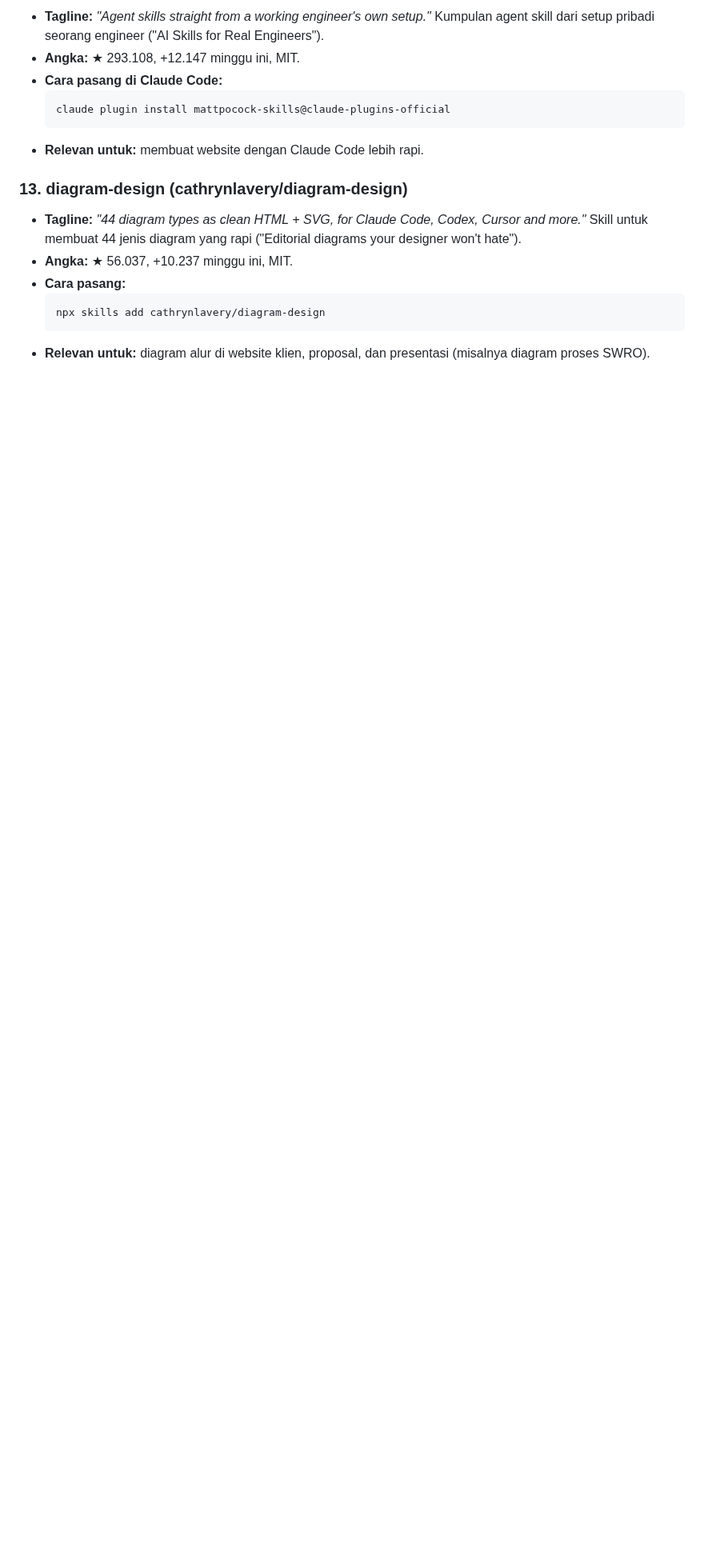
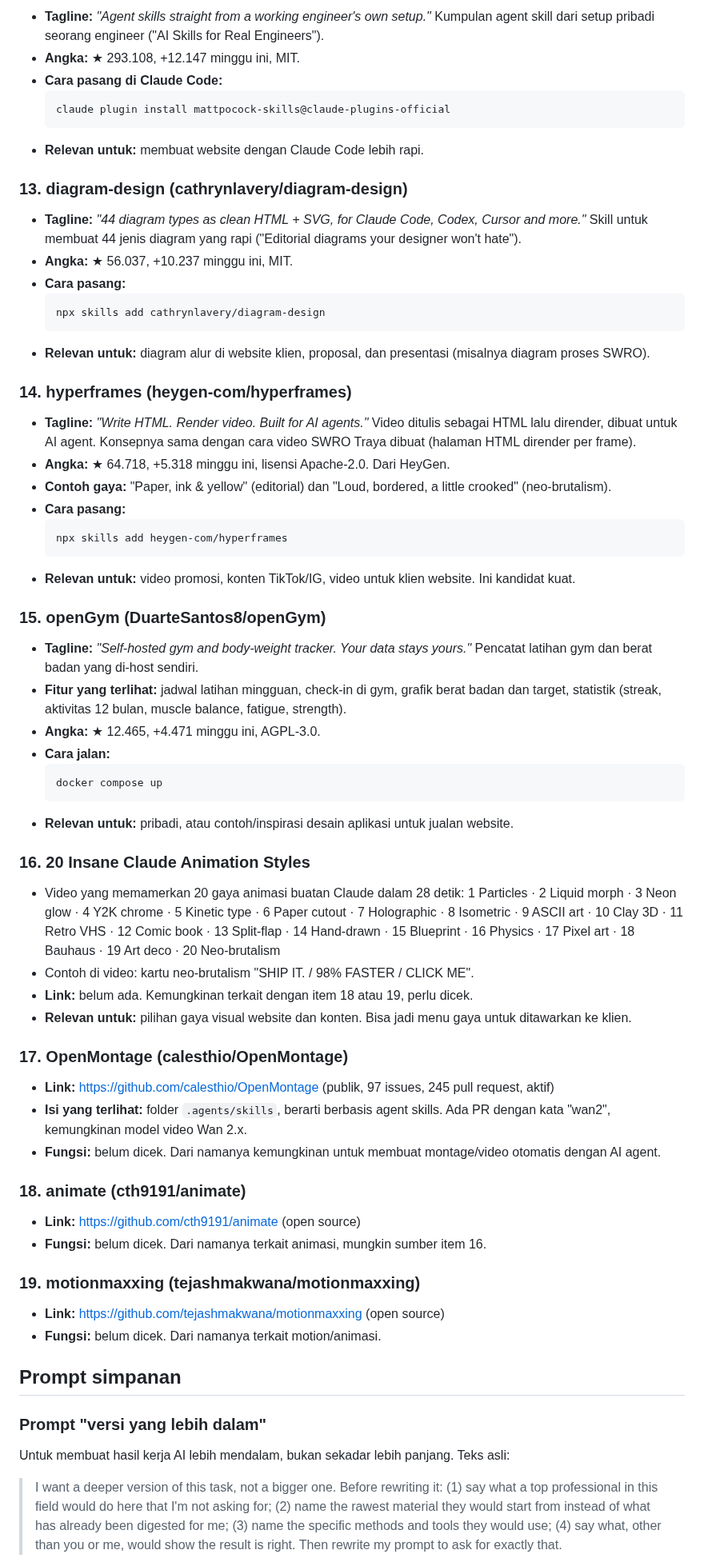
Before and after one commit to trayahydro/test-1, a Markdown page: catatan/Simpanan Tools AI/00 Simpanan Tools AI (MOC).md, the part around one of its changes. Shown at 80% size. GitHub-like rendering; blank space fills up the shorter version.

Commit message:
Catatan simpanan tools AI: tambah 6 repo + prompt 'versi lebih dalam'
Co-Authored-By: Claude Opus 5.5 <noreply@anthropic.com>
Claude-Session: https://claude.ai/code/session_0119d867hLWxkjjgTchWpvkD

````diff
--- a/catatan/Simpanan Tools AI/00 Simpanan Tools AI (MOC).md
+++ b/catatan/Simpanan Tools AI/00 Simpanan Tools AI (MOC).md
@@ -115,3 +121,53 @@ terlihat di screenshot. Repo yang hanya dikirim sebagai link belum ada deskripsi
   ```
 - **Relevan untuk:** diagram alur di website klien, proposal, dan presentasi (misalnya diagram proses SWRO).
 
+### 14. hyperframes (heygen-com/hyperframes)
+- **Tagline:** *"Write HTML. Render video. Built for AI agents."* Video ditulis sebagai HTML lalu dirender, dibuat untuk AI agent. Konsepnya sama dengan cara video SWRO Traya dibuat (halaman HTML dirender per frame).
+- **Angka:** ★ 64.718, +5.318 minggu ini, lisensi Apache-2.0. Dari HeyGen.
+- **Contoh gaya:** "Paper, ink & yellow" (editorial) dan "Loud, bordered, a little crooked" (neo-brutalism).
+- **Cara pasang:**
+  ```
+  npx skills add heygen-com/hyperframes
+  ```
+- **Relevan untuk:** video promosi, konten TikTok/IG, video untuk klien website. Ini kandidat kuat.
+
+### 15. openGym (DuarteSantos8/openGym)
+- **Tagline:** *"Self-hosted gym and body-weight tracker. Your data stays yours."* Pencatat latihan gym dan berat badan yang di-host sendiri.
+- **Fitur yang terlihat:** jadwal latihan mingguan, check-in di gym, grafik berat badan dan target, statistik (streak, aktivitas 12 bulan, muscle balance, fatigue, strength).
+- **Angka:** ★ 12.465, +4.471 minggu ini, AGPL-3.0.
+- **Cara jalan:**
+  ```
+  docker compose up
+  ```
+- **Relevan untuk:** pribadi, atau contoh/inspirasi desain aplikasi untuk jualan website.
+
+### 16. 20 Insane Claude Animation Styles
+- Video yang memamerkan 20 gaya animasi buatan Claude dalam 28 detik:
+  1 Particles · 2 Liquid morph · 3 Neon glow · 4 Y2K chrome · 5 Kinetic type · 6 Paper cutout ·
+  7 Holographic · 8 Isometric · 9 ASCII art · 10 Clay 3D · 11 Retro VHS · 12 Comic book ·
+  13 Split-flap · 14 Hand-drawn · 15 Blueprint · 16 Physics · 17 Pixel art · 18 Bauhaus ·
+  19 Art deco · 20 Neo-brutalism
+- Contoh di video: kartu neo-brutalism "SHIP IT. / 98% FASTER / CLICK ME".
+- **Link:** belum ada. Kemungkinan terkait dengan item 18 atau 19, perlu dicek.
+- **Relevan untuk:** pilihan gaya visual website dan konten. Bisa jadi menu gaya untuk ditawarkan ke klien.
+
+### 17. OpenMontage (calesthio/OpenMontage)
+- **Link:** https://github.com/calesthio/OpenMontage (publik, 97 issues, 245 pull request, aktif)
+- **Isi yang terlihat:** folder `.agents/skills`, berarti berbasis agent skills. Ada PR dengan kata "wan2", kemungkinan model video Wan 2.x.
+- **Fungsi:** belum dicek. Dari namanya kemungkinan untuk membuat montage/video otomatis dengan AI agent.
+
+### 18. animate (cth9191/animate)
+- **Link:** https://github.com/cth9191/animate (open source)
+- **Fungsi:** belum dicek. Dari namanya terkait animasi, mungkin sumber item 16.
+
+### 19. motionmaxxing (tejashmakwana/motionmaxxing)
+- **Link:** https://github.com/tejashmakwana/motionmaxxing (open source)
+- **Fungsi:** belum dicek. Dari namanya terkait motion/animasi.
+
+## Prompt simpanan
+
+### Prompt "versi yang lebih dalam"
+Untuk membuat hasil kerja AI lebih mendalam, bukan sekadar lebih panjang. Teks asli:
+
+> I want a deeper version of this task, not a bigger one. Before rewriting it: (1) say what a top professional in this field would do here that I'm not asking for; (2) name the rawest material they would start from instead of what has already been digested for me; (3) name the specific methods and tools they would use; (4) say what, other than you or me, would show the result is right. Then rewrite my prompt to ask for exactly that.
+
````
Also changed, not shown: other parts of catatan/Simpanan Tools AI/00 Simpanan Tools AI (MOC).md (+14 -3 lines).
